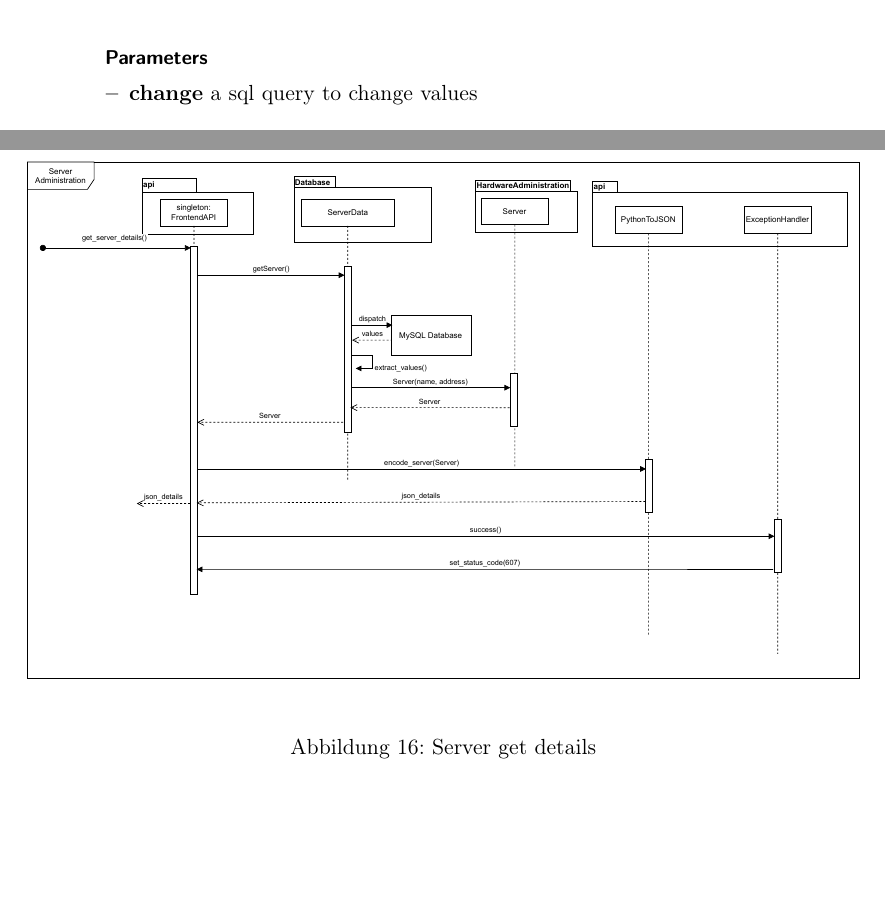
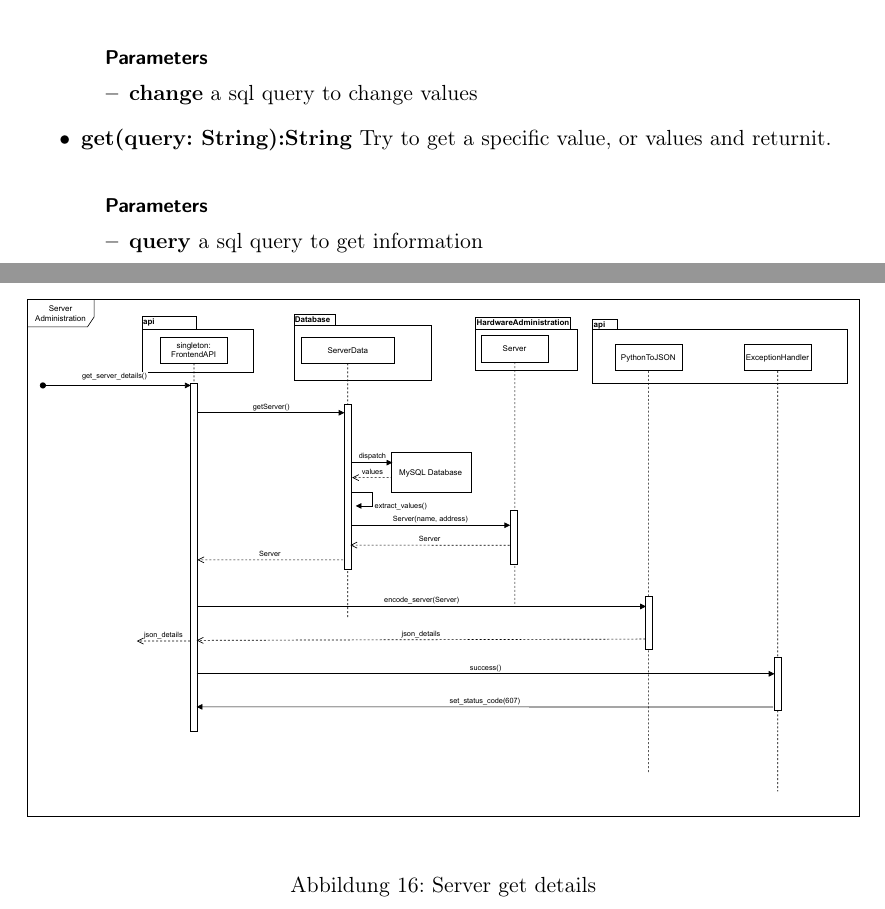
Before and after one commit to soerenray/MatFlow, a LaTeX document (Entwurfsheft/main.tex, which reads Entwurfsheft/abläufe.tex, Entwurfsheft/databasePackage.tex, Entwurfsheft/get_set_ServerSeq.tex): two parts of pages 35 and 41 of 43, joined at a grey line, cut so that both start at the same text, the shorter picture padded with empty space. Compiled offline with pdfLaTeX.

```diff
--- a/Entwurfsheft/abläufe.tex
+++ b/Entwurfsheft/abläufe.tex
@@ -6,9 +3,6 @@
-\end{figure}
-\begin{figure}[H]
-    \includegraphics[width=1\textwidth]{res/server_get.drawio.pdf}
-    \caption{Server get details}
-\end{figure}
-\newpage
+
 % Hier kommen die Sequenzdiagramme rein
+\include{get_set_ServerSeq}
+\include{databaseSeq}
 
 \newpage
--- a/Entwurfsheft/databasePackage.tex
+++ b/Entwurfsheft/databasePackage.tex
@@ -180,6 +180,14 @@
 		a sql query to change values
 	\end{itemize}
 
+	\method{get(query: String):String} Try to get a specific value, or values and returnit.
+
+	\smallPara{Parameters}
+	\begin{itemize}
+		\item \textbf{query}
+		a sql query to get information
+	\end{itemize}
+
 \end{methodenv}
 
 \newpage
--- /dev/null
+++ b/Entwurfsheft/get_set_ServerSeq.tex
@@ -0,0 +4,5 @@
+\end{figure}
+\begin{figure}[H]
+	\includegraphics[width=1\textwidth]{res/server_get.drawio.pdf}
+	\caption{Server get details}
+\end{figure}
```
Also changed, not shown: Entwurfsheft/databaseSeq.tex (added), Entwurfsheft/abläufe.tex (3 more changed lines), Entwurfsheft/get_set_ServerSeq.tex (3 more changed lines).
